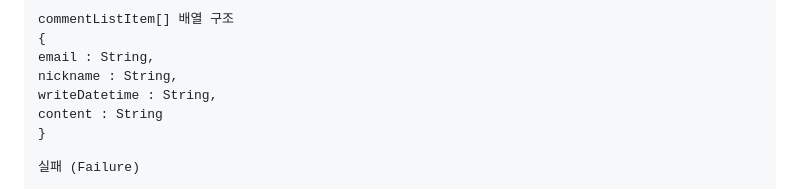
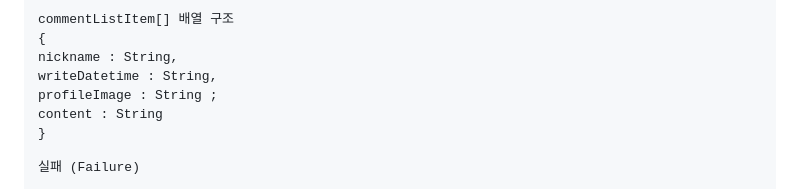
Before and after one commit to aodhzld45/BlogApp-React-Spring, a Markdown page: readMe.md, the part around the change. Rendered like a GitHub page.

Commit message:
2023-12-09 readMe commentListItem 부분 수정

```diff
--- a/readMe.md
+++ b/readMe.md
@@ -484,9 +484,9 @@ favoriteListItem[] 구조
 
 commentListItem[] 배열 구조
 {
-    email : String,
     nickname : String,
     writeDatetime : String,
+    profileImage : String ;
     content : String
 }
 
```
